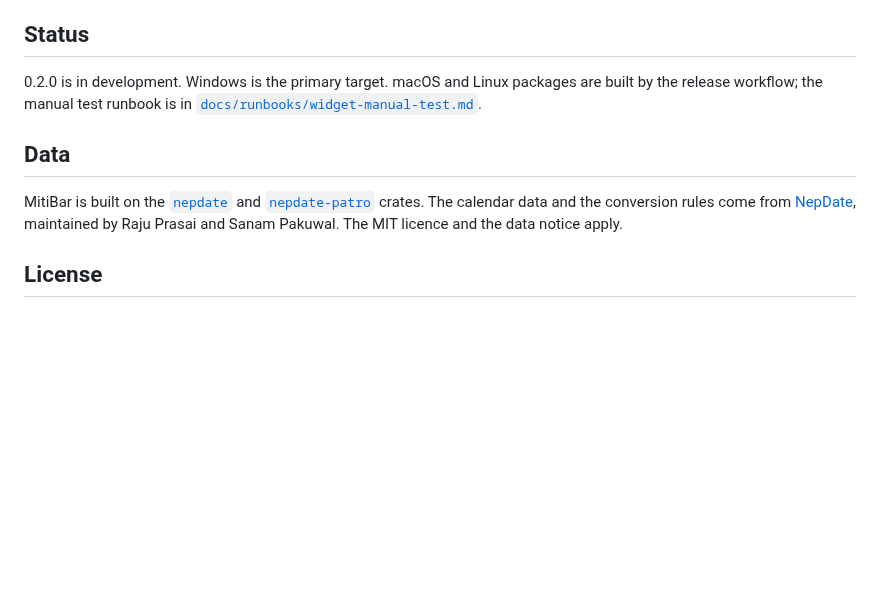
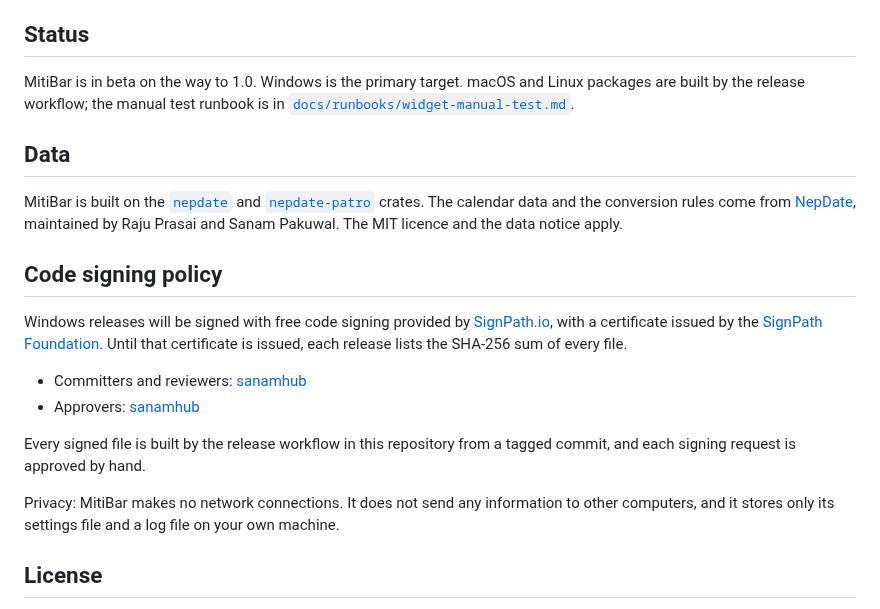
Before and after one commit to sanamhub/mitibar, a Markdown page: README.md, the part around one of its changes. GitHub-like rendering; blank space fills up the shorter version.

```diff
--- a/README.md
+++ b/README.md
@@ -49,7 +89,7 @@ Settings live in `%APPDATA%\mitibar\settings.toml` on Windows,
 
 ## Status
 
-0.2.0 is in development. Windows is the primary target. macOS and Linux packages are built by the
+MitiBar is in beta on the way to 1.0. Windows is the primary target. macOS and Linux packages are built by the
 release workflow; the manual test runbook is in
 [`docs/runbooks/widget-manual-test.md`](docs/runbooks/widget-manual-test.md).
 
@@ -60,6 +100,22 @@ MitiBar is built on the [`nepdate`](https://crates.io/crates/nepdate) and
 conversion rules come from [NepDate](https://nepdate.com), maintained by Raju Prasai and Sanam
 Pakuwal. The MIT licence and the data notice apply.
 
+## Code signing policy
+
+Windows releases will be signed with free code signing provided by
+[SignPath.io](https://about.signpath.io), with a certificate issued by the
+[SignPath Foundation](https://signpath.org). Until that certificate is issued, each release lists
+the SHA-256 sum of every file.
+
+- Committers and reviewers: [sanamhub](https://github.com/sanamhub)
+- Approvers: [sanamhub](https://github.com/sanamhub)
+
+Every signed file is built by the release workflow in this repository from a tagged commit, and
+each signing request is approved by hand.
+
+Privacy: MitiBar makes no network connections. It does not send any information to other
+computers, and it stores only its settings file and a log file on your own machine.
+
 ## License
 
 MIT. The bundled Noto Sans and Noto Sans Devanagari fonts are under the SIL Open Font License.
```
Also changed, not shown: other parts of README.md (+49 -9 lines), docs/screenshots/popup-dark.png (added), docs/screenshots/popup-light.png (added).
